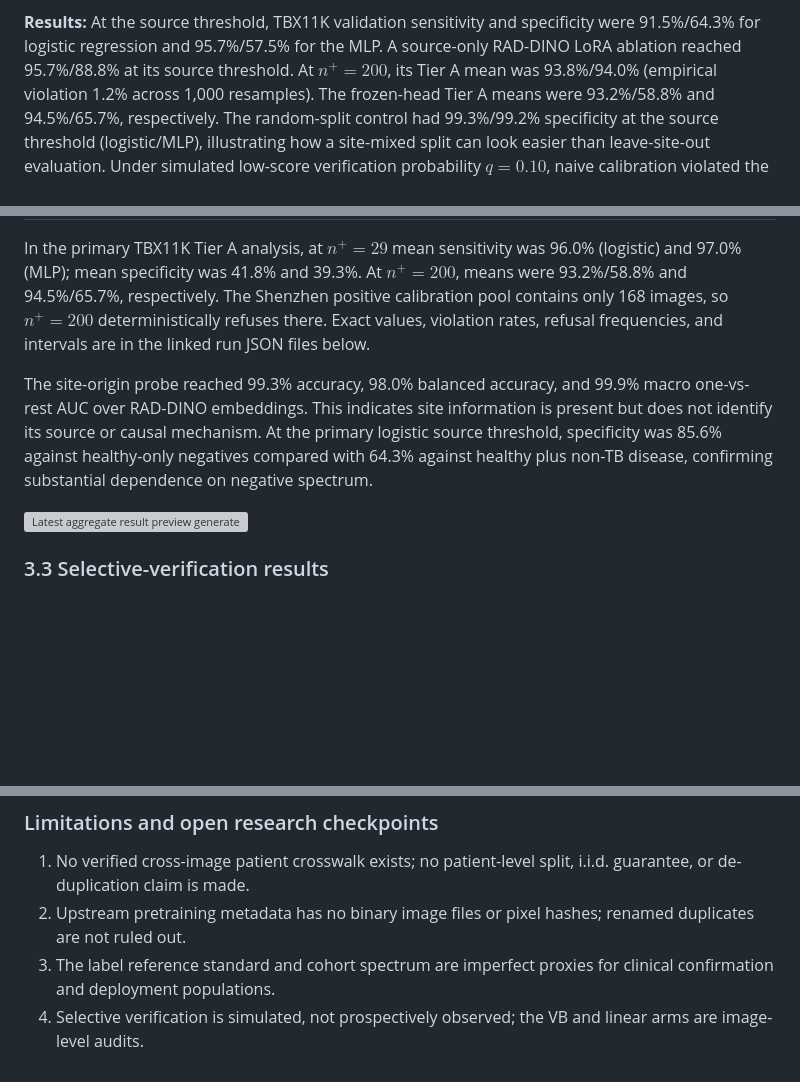
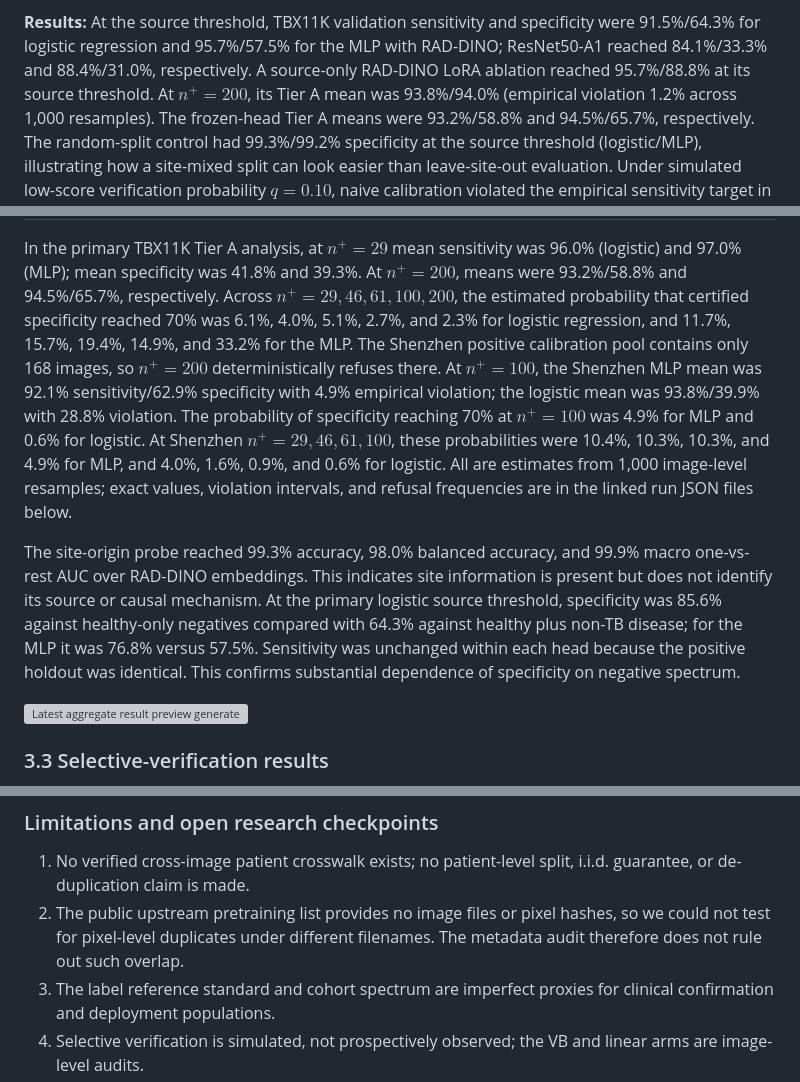
Before and after one commit to abyalax/TB-CXR-Certified-Sensitivity, a Markdown page: paper/imrad.md, 3 parts joined by grey strips. Drawn GitHub-style; blank space fills up the shorter version; grey boxes are pictures that could not be loaded.

Commit message:
chore: update result on imrad

```diff
--- a/paper/imrad.md
+++ b/paper/imrad.md
@@ -22,7 +22,8 @@ Shenzhen positives.
 
 **Results:** At the source threshold, TBX11K validation sensitivity and
 specificity were 91.5%/64.3% for logistic regression and 95.7%/57.5% for the
-MLP. A source-only RAD-DINO LoRA ablation reached 95.7%/88.8% at its source
+MLP with RAD-DINO; ResNet50-A1 reached 84.1%/33.3% and 88.4%/31.0%,
+respectively. A source-only RAD-DINO LoRA ablation reached 95.7%/88.8% at its source
 threshold. At $n^+=200$, its Tier A mean was 93.8%/94.0% (empirical
 violation 1.2% across 1,000 resamples). The frozen-head Tier A means were
 93.2%/58.8% and 94.5%/65.7%, respectively. The random-split control had 99.3%/99.2%
@@ -282,16 +285,27 @@ renamed pixel duplicates.
 In the primary TBX11K Tier A analysis, at $n^+=29$ mean sensitivity was
 96.0% (logistic) and 97.0% (MLP); mean specificity was 41.8% and 39.3%.
 At $n^+=200$, means were 93.2%/58.8% and 94.5%/65.7%, respectively.
+Across $n^+=29,46,61,100,200$, the estimated probability that certified
+specificity reached 70% was 6.1%, 4.0%, 5.1%, 2.7%, and 2.3% for logistic
+regression, and 11.7%, 15.7%, 19.4%, 14.9%, and 33.2% for the MLP.
 The Shenzhen positive calibration pool contains only 168 images, so
-$n^+=200$ deterministically refuses there. Exact values, violation rates,
-refusal frequencies, and intervals are in the linked run JSON files below.
+$n^+=200$ deterministically refuses there. At $n^+=100$, the Shenzhen MLP
+mean was 92.1% sensitivity/62.9% specificity with 4.9% empirical violation;
+the logistic mean was 93.8%/39.9% with 28.8% violation. The probability of
+specificity reaching 70% at $n^+=100$ was 4.9% for MLP and 0.6% for logistic.
+At Shenzhen $n^+=29,46,61,100$, these probabilities were 10.4%, 10.3%,
+10.3%, and 4.9% for MLP, and 4.0%, 1.6%, 0.9%, and 0.6% for logistic.
+All are estimates from 1,000 image-level resamples; exact values, violation
+intervals, and refusal frequencies are in the linked run JSON files below.
 
 The site-origin probe reached 99.3% accuracy, 98.0% balanced accuracy, and
 99.9% macro one-vs-rest AUC over RAD-DINO embeddings. This indicates site
 information is present but does not identify its source or causal mechanism.
 At the primary logistic source threshold, specificity was 85.6% against
 healthy-only negatives compared with 64.3% against healthy plus non-TB
-disease, confirming substantial dependence on negative spectrum.
+disease; for the MLP it was 76.8% versus 57.5%. Sensitivity was unchanged
+within each head because the positive holdout was identical. This confirms
+substantial dependence of specificity on negative spectrum.
 
 ![Latest aggregate result preview generated from experiment JSON](figures/latest_results.svg)
 
@@ -393,8 +407,9 @@ outcomes or to assert clinical advantage.
 
 1. No verified cross-image patient crosswalk exists; no patient-level split,
    i.i.d. guarantee, or de-duplication claim is made.
-2. Upstream pretraining metadata has no binary image files or pixel hashes;
-   renamed duplicates are not ruled out.
+2. The public upstream pretraining list provides no image files or pixel hashes,
+   so we could not test for pixel-level duplicates under different filenames.
+   The metadata audit therefore does not rule out such overlap.
 3. The label reference standard and cohort spectrum are imperfect proxies for
    clinical confirmation and deployment populations.
 4. Selective verification is simulated, not prospectively observed; the VB
```
Also changed, not shown: other parts of paper/imrad.md (+2 -0 lines).
